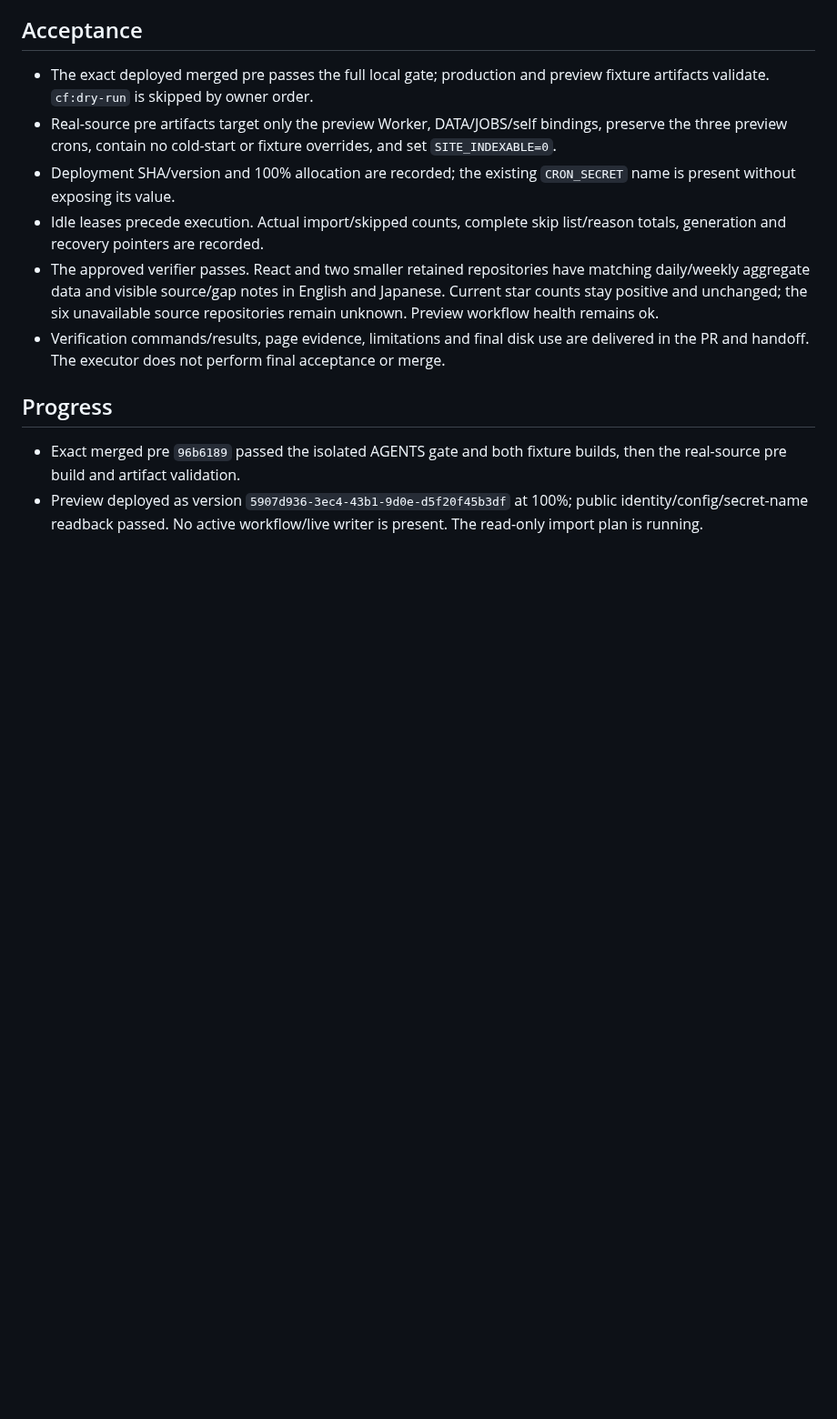
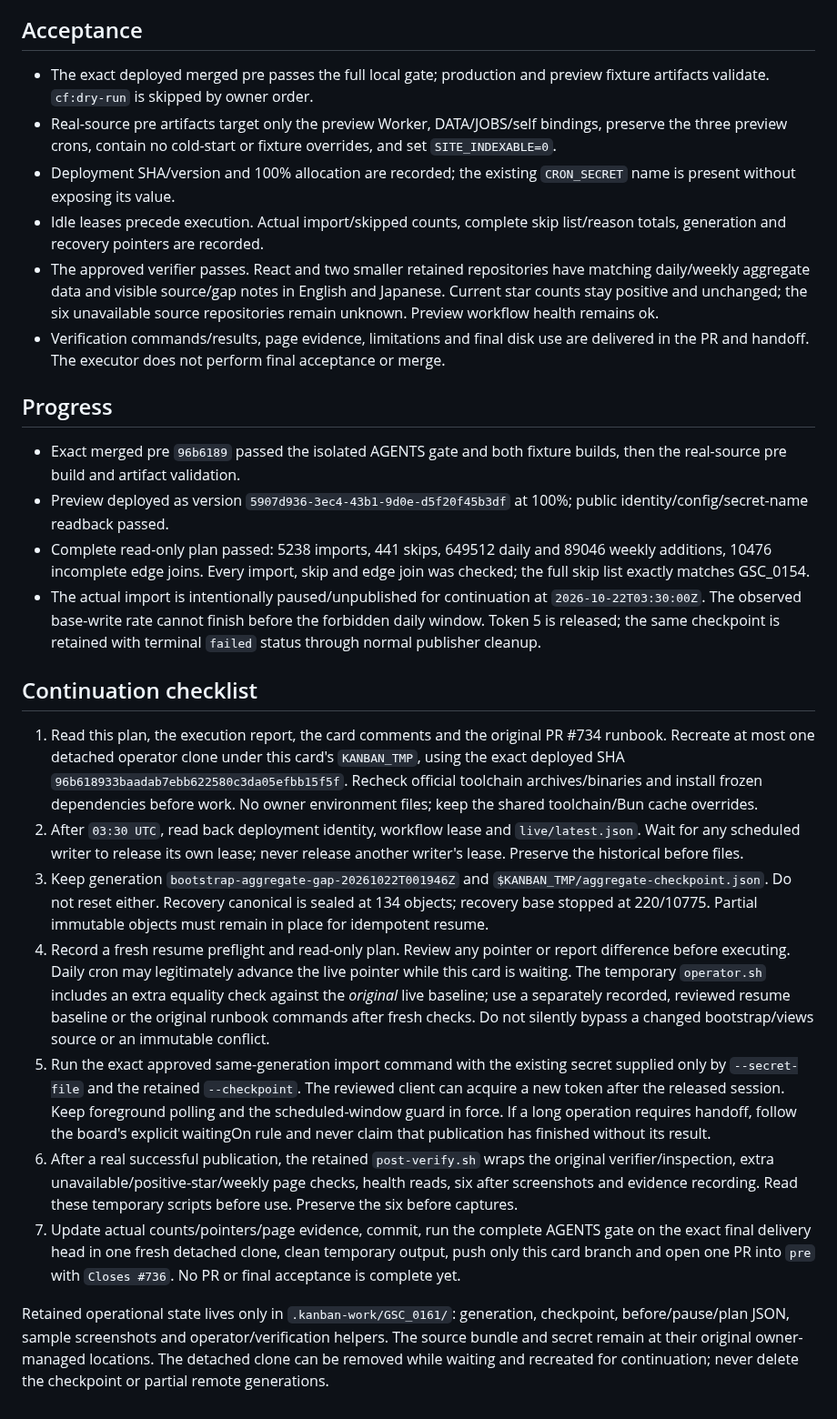
Before and after one commit to jasonhnd/gitstarclub.com, a Markdown page: plans/736-preview-aggregate-import-execution.md, the part around the change. Shown at 91% size. Rendered like a GitHub page; blank space fills up the shorter version.

Commit message:
docs: preserve safe preview import continuation

```diff
--- a/plans/736-preview-aggregate-import-execution.md
+++ b/plans/736-preview-aggregate-import-execution.md
@@ -62,5 +62,54 @@ Do not run during 02:50-03:30 UTC daily or Sunday 03:50-08:00 UTC.
 - Exact merged pre `96b6189` passed the isolated AGENTS gate and both fixture
   builds, then the real-source pre build and artifact validation.
 - Preview deployed as version `5907d936-3ec4-43b1-9d0e-d5f20f45b3df` at 100%;
-  public identity/config/secret-name readback passed. No active workflow/live
-  writer is present. The read-only import plan is running.
+  public identity/config/secret-name readback passed.
+- Complete read-only plan passed: 5238 imports, 441 skips, 649512 daily and
+  89046 weekly additions, 10476 incomplete edge joins. Every import, skip and
+  edge join was checked; the full skip list exactly matches GSC_0154.
+- The actual import is intentionally paused/unpublished for continuation at
+  `2026-10-22T03:30:00Z`. The observed base-write rate cannot finish before
+  the forbidden daily window. Token 5 is released; the same checkpoint is
+  retained with terminal `failed` status through normal publisher cleanup.
+
+## Continuation checklist
+
+1. Read this plan, the execution report, the card comments and the original
+   PR #734 runbook. Recreate at most one detached operator clone under this
+   card's `KANBAN_TMP`, using the exact deployed SHA
+   `96b618933baadab7ebb622580c3da05efbb15f5f`. Recheck official toolchain
+   archives/binaries and install frozen dependencies before work. No owner
+   environment files; keep the shared toolchain/Bun cache overrides.
+2. After `03:30 UTC`, read back deployment identity, workflow lease and
+   `live/latest.json`. Wait for any scheduled writer to release its own lease;
+   never release another writer's lease. Preserve the historical before files.
+3. Keep generation `bootstrap-aggregate-gap-20261022T001946Z` and
+   `$KANBAN_TMP/aggregate-checkpoint.json`. Do not reset either. Recovery
+   canonical is sealed at 134 objects; recovery base stopped at 220/10775.
+   Partial immutable objects must remain in place for idempotent resume.
+4. Record a fresh resume preflight and read-only plan. Review any pointer or
+   report difference before executing. Daily cron may legitimately advance
+   the live pointer while this card is waiting. The temporary `operator.sh`
+   includes an extra equality check against the *original* live baseline;
+   use a separately recorded, reviewed resume baseline or the original
+   runbook commands after fresh checks. Do not silently bypass a changed
+   bootstrap/views source or an immutable conflict.
+5. Run the exact approved same-generation import command with the existing
+   secret supplied only by `--secret-file` and the retained `--checkpoint`.
+   The reviewed client can acquire a new token after the released session.
+   Keep foreground polling and the scheduled-window guard in force. If a
+   long operation requires handoff, follow the board's explicit waitingOn
+   rule and never claim that publication has finished without its result.
+6. After a real successful publication, the retained `post-verify.sh` wraps
+   the original verifier/inspection, extra unavailable/positive-star/weekly
+   page checks, health reads, six after screenshots and evidence recording.
+   Read these temporary scripts before use. Preserve the six before captures.
+7. Update actual counts/pointers/page evidence, commit, run the complete
+   AGENTS gate on the exact final delivery head in one fresh detached clone,
+   clean temporary output, push only this card branch and open one PR into
+   `pre` with `Closes #736`. No PR or final acceptance is complete yet.
+
+Retained operational state lives only in `.kanban-work/GSC_0161/`: generation,
+checkpoint, before/pause/plan JSON, sample screenshots and operator/verification
+helpers. The source bundle and secret remain at their original owner-managed
+locations. The detached clone can be removed while waiting and recreated for
+continuation; never delete the checkpoint or partial remote generations.
```
Also changed, not shown: docs/analysis/PREVIEW-AGGREGATE-IMPORT-EXECUTION.md (+44 -1 lines), docs/analysis/preview-aggregate-import-evidence/before-MSWorkers-support.996.ICU-en.jpg (added), docs/analysis/preview-aggregate-import-evidence/before-MSWorkers-support.996.ICU-ja.jpg (added), docs/analysis/preview-aggregate-import-evidence/before-facebook-jscodeshift-en.jpg (added), docs/analysis/preview-aggregate-import-evidence/before-facebook-jscodeshift-ja.jpg (added), docs/analysis/preview-aggregate-import-evidence/before-react-react-en.jpg (added), docs/analysis/preview-aggregate-import-evidence/before-react-react-ja.jpg (added), 1 other file.
